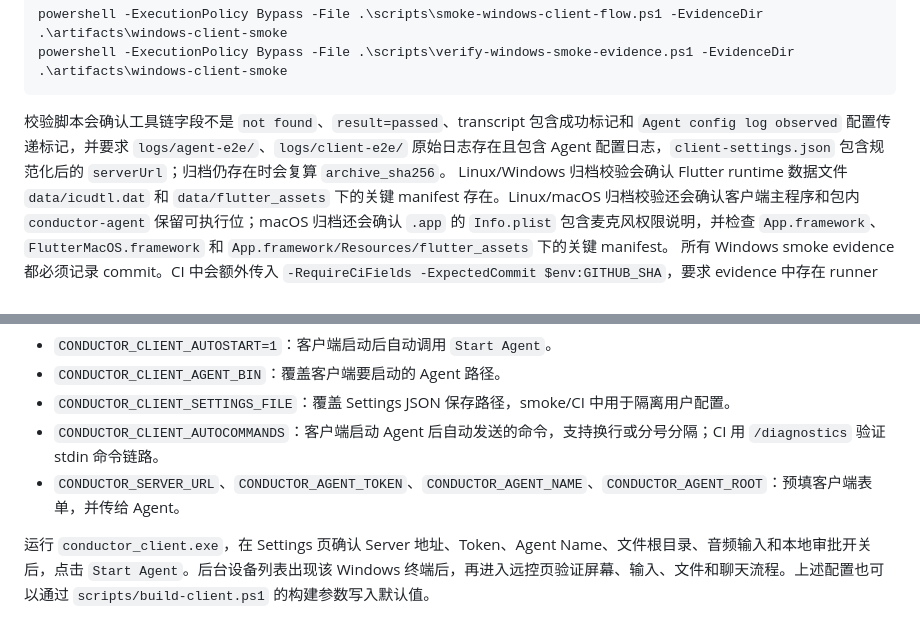
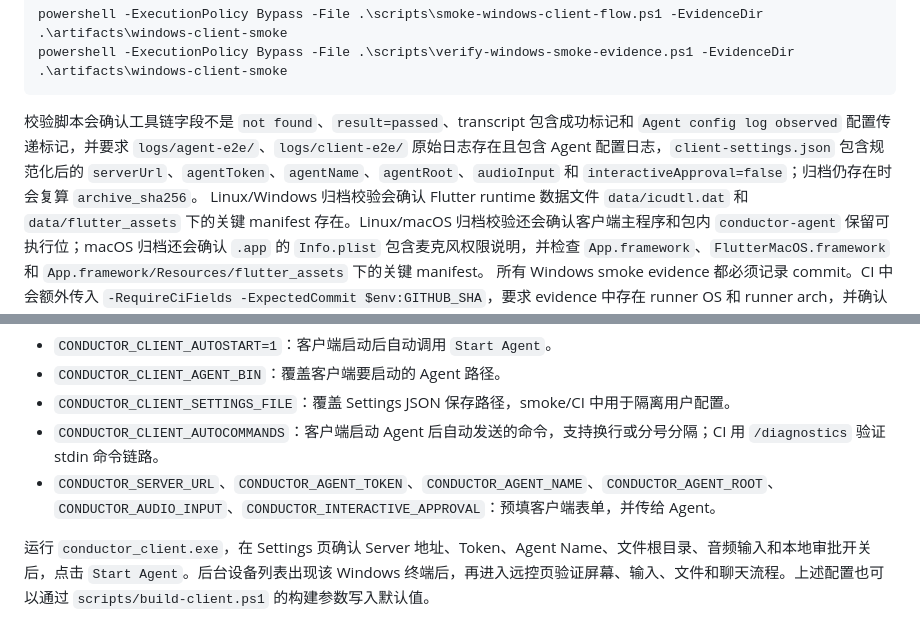
Before and after one commit to inbjo/Conductor, a Markdown page: docs/client.md, 2 parts joined by grey strips. Drawn GitHub-style.

````diff
--- a/docs/client.md
+++ b/docs/client.md
@@ -202,7 +202,7 @@ powershell -ExecutionPolicy Bypass -File .\scripts\smoke-windows-client-flow.ps1
 powershell -ExecutionPolicy Bypass -File .\scripts\verify-windows-smoke-evidence.ps1 -EvidenceDir .\artifacts\windows-client-smoke
 ```
 
-校验脚本会确认工具链字段不是 `not found`、`result=passed`、transcript 包含成功标记和 `Agent config log observed` 配置传递标记，并要求 `logs/agent-e2e/`、`logs/client-e2e/` 原始日志存在且包含 Agent 配置日志，`client-settings.json` 包含规范化后的 `serverUrl`；归档仍存在时会复算 `archive_sha256`。
+校验脚本会确认工具链字段不是 `not found`、`result=passed`、transcript 包含成功标记和 `Agent config log observed` 配置传递标记，并要求 `logs/agent-e2e/`、`logs/client-e2e/` 原始日志存在且包含 Agent 配置日志，`client-settings.json` 包含规范化后的 `serverUrl`、`agentToken`、`agentName`、`agentRoot`、`audioInput` 和 `interactiveApproval=false`；归档仍存在时会复算 `archive_sha256`。
 Linux/Windows 归档校验会确认 Flutter runtime 数据文件 `data/icudtl.dat` 和 `data/flutter_assets` 下的关键 manifest 存在。Linux/macOS 归档校验还会确认客户端主程序和包内 `conductor-agent` 保留可执行位；macOS 归档还会确认 `.app` 的 `Info.plist` 包含麦克风权限说明，并检查 `App.framework`、`FlutterMacOS.framework` 和 `App.framework/Resources/flutter_assets` 下的关键 manifest。
 所有 Windows smoke evidence 都必须记录 commit。CI 中会额外传入 `-RequireCiFields -ExpectedCommit $env:GITHUB_SHA`，要求 evidence 中存在 runner OS 和 runner arch，并确认 evidence 的 commit 与当前 workflow commit 一致；手工真机验收会用 `git rev-parse HEAD` 记录 commit，但默认不要求 runner OS/arch 这些 CI 专属字段。
 
@@ -226,7 +226,7 @@ Agent smoke 会解压 zip，从解包目录启动 `conductor-agent.exe`，确认
 - `CONDUCTOR_CLIENT_AGENT_BIN`：覆盖客户端要启动的 Agent 路径。
 - `CONDUCTOR_CLIENT_SETTINGS_FILE`：覆盖 Settings JSON 保存路径，smoke/CI 中用于隔离用户配置。
 - `CONDUCTOR_CLIENT_AUTOCOMMANDS`：客户端启动 Agent 后自动发送的命令，支持换行或分号分隔；CI 用 `/diagnostics` 验证 stdin 命令链路。
-- `CONDUCTOR_SERVER_URL`、`CONDUCTOR_AGENT_TOKEN`、`CONDUCTOR_AGENT_NAME`、`CONDUCTOR_AGENT_ROOT`：预填客户端表单，并传给 Agent。
+- `CONDUCTOR_SERVER_URL`、`CONDUCTOR_AGENT_TOKEN`、`CONDUCTOR_AGENT_NAME`、`CONDUCTOR_AGENT_ROOT`、`CONDUCTOR_AUDIO_INPUT`、`CONDUCTOR_INTERACTIVE_APPROVAL`：预填客户端表单，并传给 Agent。
 
 运行 `conductor_client.exe`，在 Settings 页确认 Server 地址、Token、Agent Name、文件根目录、音频输入和本地审批开关后，点击 `Start Agent`。后台设备列表出现该 Windows 终端后，再进入远控页验证屏幕、输入、文件和聊天流程。上述配置也可以通过 `scripts/build-client.ps1` 的构建参数写入默认值。
 
````
Also changed, not shown: README.md (+5 -4 lines), docs/build.md (+1 -1 lines).
